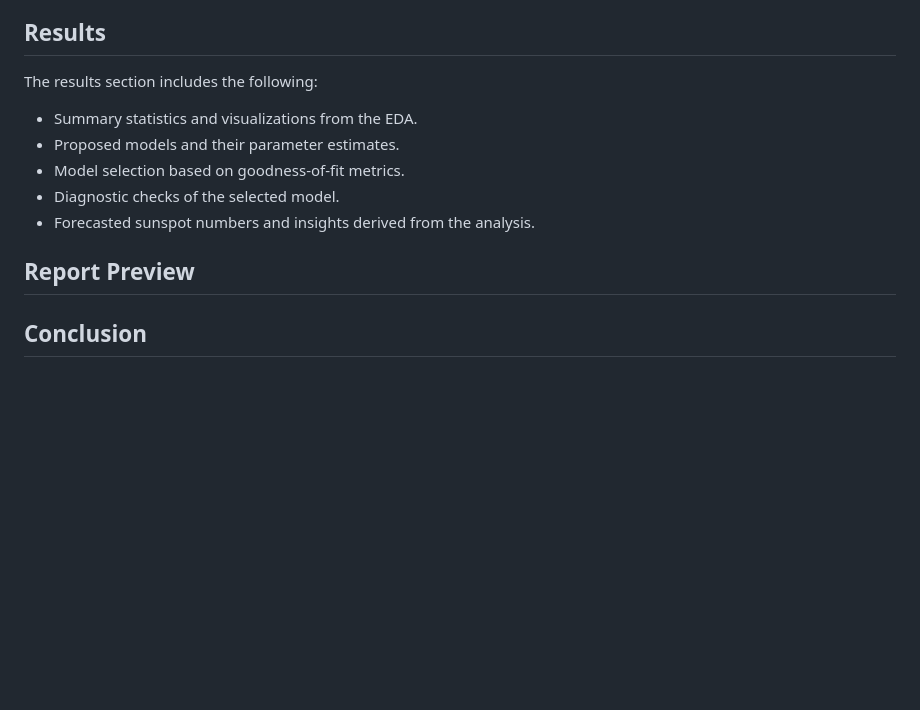
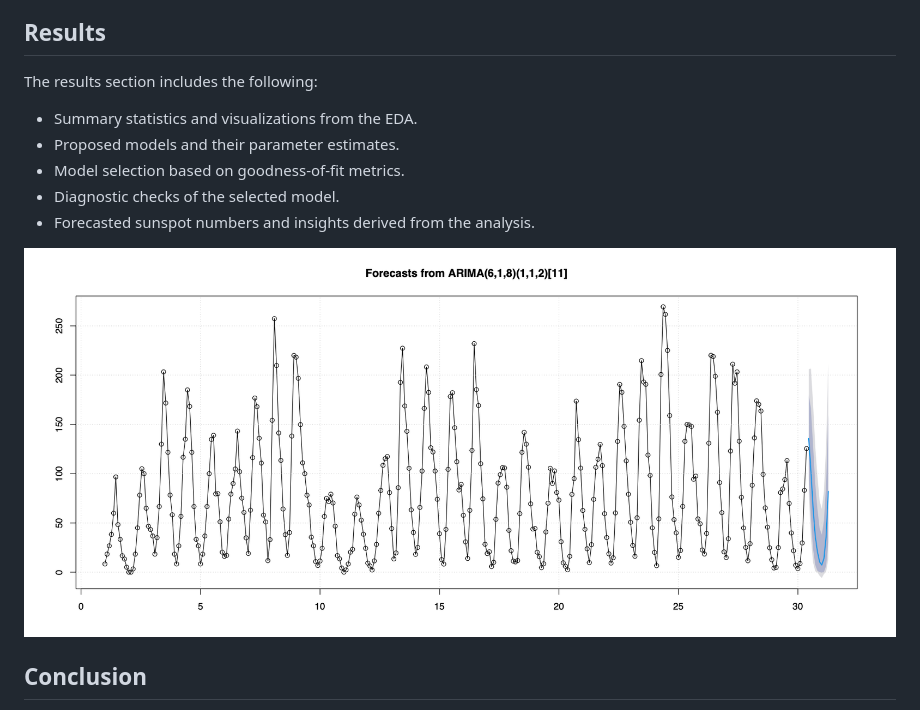
Before and after one commit to Git-With-Chris/SunspotAnalysis, a Markdown page: README.md, the part around the change. GitHub-like rendering; blank space fills up the shorter version.

```diff
--- a/README.md
+++ b/README.md
@@ -29,6 +29,7 @@ The methodology followed in this project includes:
 6. **Forecasting:** Using the selected model to forecast future sunspot numbers and provide insights.
 
 ## Results
+
 The results section includes the following:
 - Summary statistics and visualizations from the EDA.
 - Proposed models and their parameter estimates.
@@ -36,8 +37,7 @@ The results section includes the following:
 - Diagnostic checks of the selected model.
 - Forecasted sunspot numbers and insights derived from the analysis.
 
-## Report Preview
-
+![ReportPreview](./Images/Forecast.png)
 
 ## Conclusion
 The conclusion summarizes the key findings of the analysis, the best-fitting model, and the implications of the forecasted sunspot numbers. It also discusses any limitations of the study and suggests directions for future research.
```
